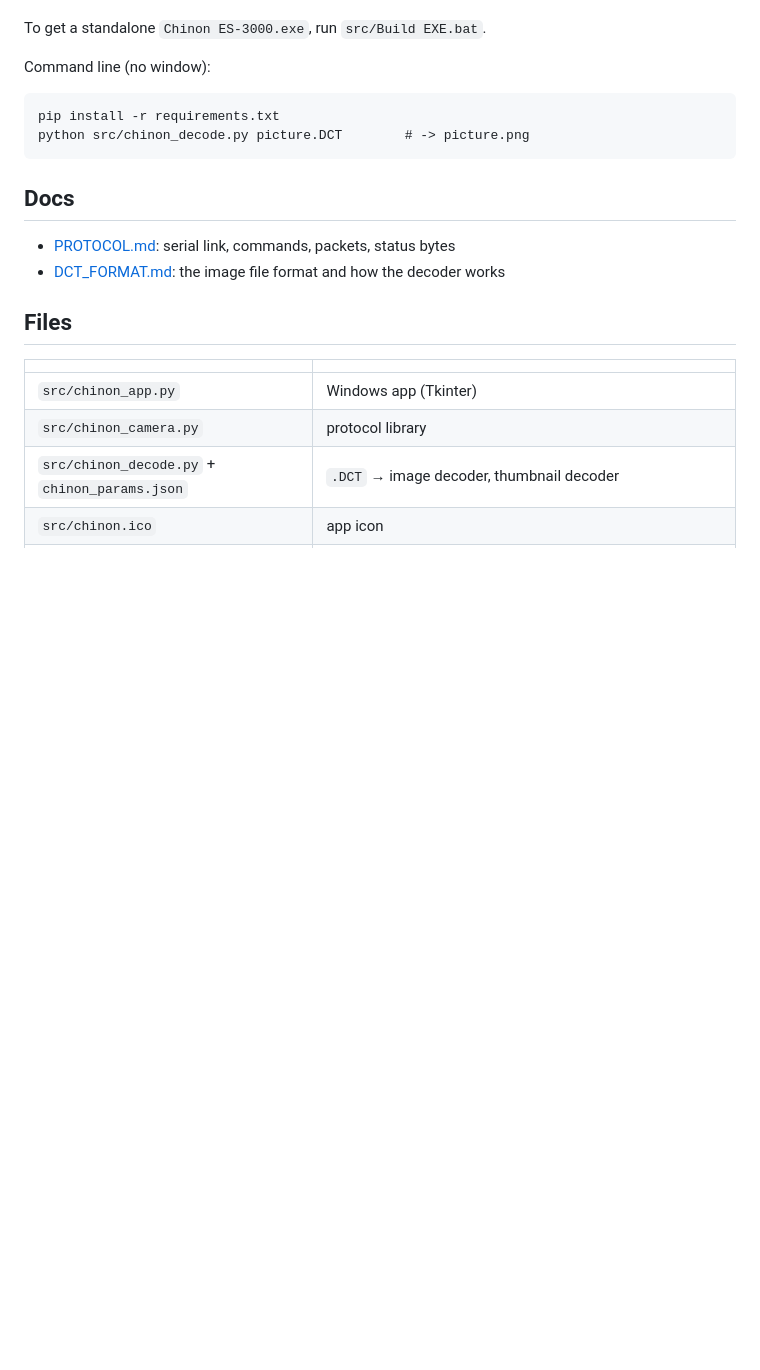
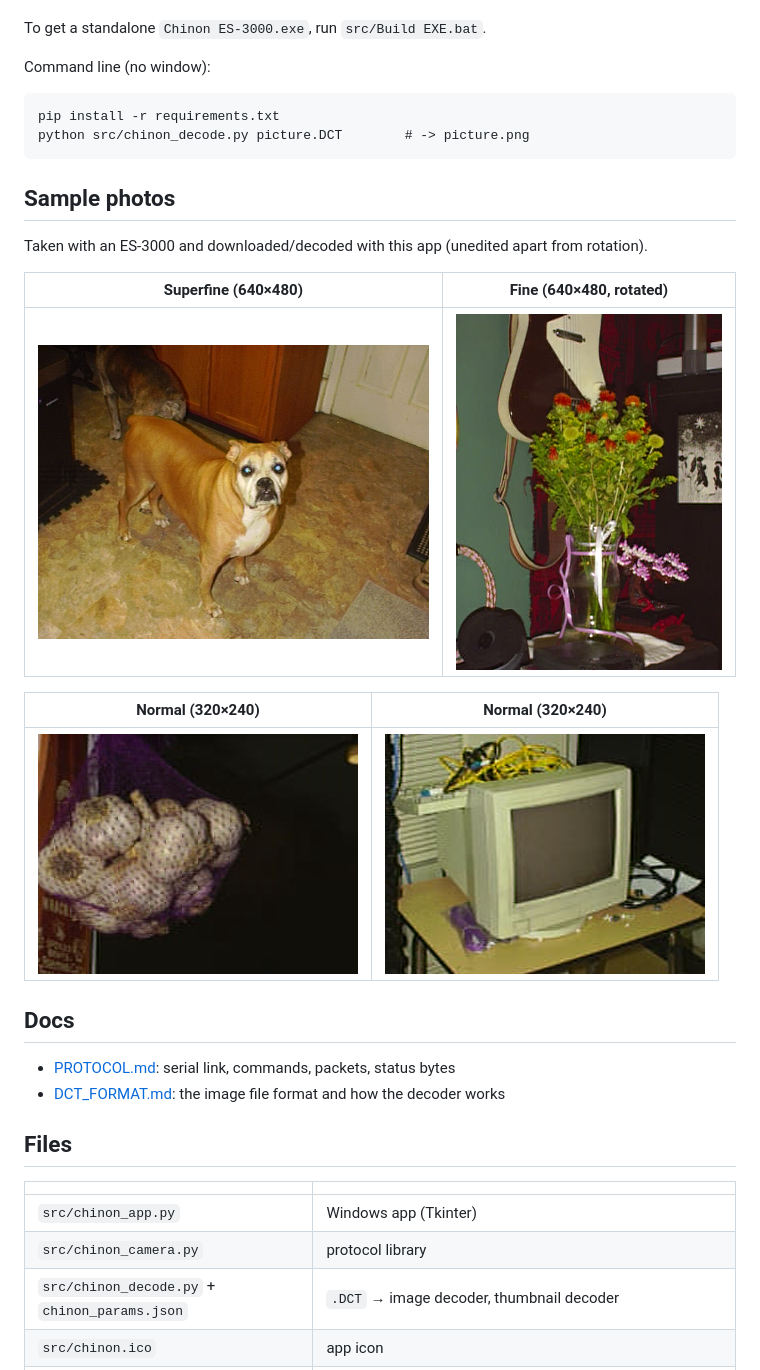
Before and after one commit to 6502retro/chinon-es3000-Silicon-Mac, a Markdown page: README.md, the part around one of its changes. Drawn GitHub-style; pictures changed too: docs/ES3000_20261105_225253_04_SF.png (added), docs/ES3000_20261105_225253_09_N.png (added), docs/ES3000_20261106_153327_N.png (added); blank space fills up the shorter version.

Commit message:
Add app screenshot and sample photos to README
Co-Authored-By: Claude Opus 5.5 <noreply@anthropic.com>
Claude-Session: https://claude.ai/code/session_01UE77GKG2ZMmqabsy1YGDxR

````diff
--- a/README.md
+++ b/README.md
@@ -49,6 +51,18 @@ pip install -r requirements.txt
 python src/chinon_decode.py picture.DCT        # -> picture.png
 ```
 
+## Sample photos
+
+Taken with an ES-3000 and downloaded/decoded with this app (unedited apart from rotation).
+
+| Superfine (640×480) | Fine (640×480, rotated) |
+|---|---|
+| ![Superfine](docs/ES3000_20261105_225253_04_SF.png) | ![Fine](docs/ES3000_20261107_142014_F.png) |
+
+| Normal (320×240) | Normal (320×240) |
+|---|---|
+| ![Normal](docs/ES3000_20261105_225253_09_N.png) | ![Normal](docs/ES3000_20261106_153327_N.png) |
+
 ## Docs
 
 * [PROTOCOL.md](PROTOCOL.md): serial link, commands, packets, status bytes
````
Also changed, not shown: other parts of README.md (+2 -0 lines), 1 other file.
